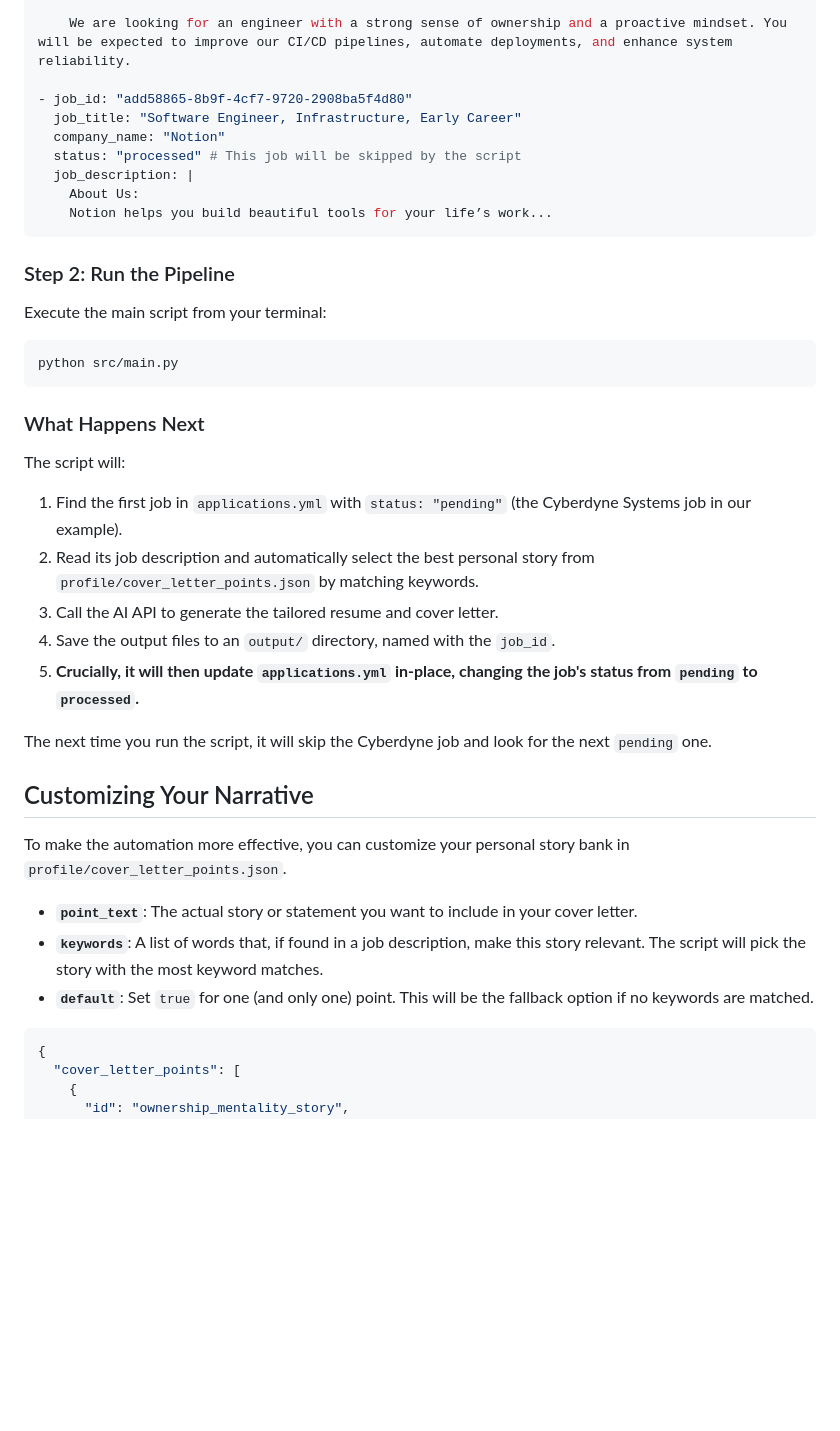
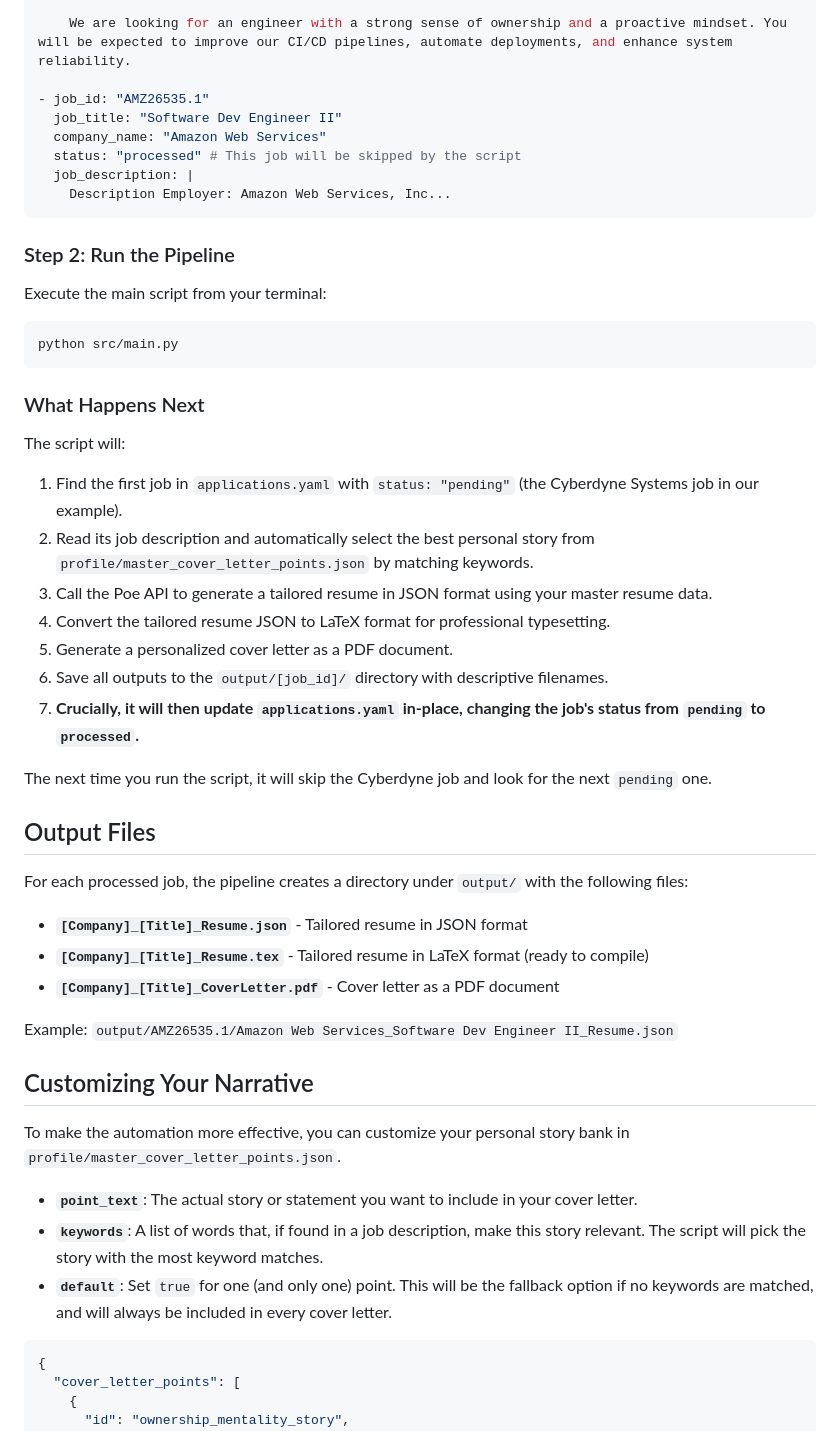
Before and after one commit to Jobbernaut/jobbernaut-tailor, a Markdown page: README.md, the part around one of its changes. Drawn GitHub-style; blank space fills up the shorter version.

````diff
--- a/README.md
+++ b/README.md
@@ -90,13 +142,12 @@ Open `applications.yml` and add a new entry at the top of the list.
 
     We are looking for an engineer with a strong sense of ownership and a proactive mindset. You will be expected to improve our CI/CD pipelines, automate deployments, and enhance system reliability.
 
-- job_id: "add58865-8b9f-4cf7-9720-2908ba5f4d80"
-  job_title: "Software Engineer, Infrastructure, Early Career"
-  company_name: "Notion"
+- job_id: "AMZ26535.1"
+  job_title: "Software Dev Engineer II"
+  company_name: "Amazon Web Services"
   status: "processed" # This job will be skipped by the script
   job_description: |
-    About Us:
-    Notion helps you build beautiful tools for your life’s work...
+    Description Employer: Amazon Web Services, Inc...
 ```
 
 ### Step 2: Run the Pipeline
@@ -111,21 +162,33 @@ python src/main.py
 
 The script will:
 
-1.  Find the first job in `applications.yml` with `status: "pending"` (the Cyberdyne Systems job in our example).
-2.  Read its job description and automatically select the best personal story from `profile/cover_letter_points.json` by matching keywords.
-3.  Call the AI API to generate the tailored resume and cover letter.
-4.  Save the output files to an `output/` directory, named with the `job_id`.
-5.  **Crucially, it will then update `applications.yml` in-place, changing the job's status from `pending` to `processed`.**
+1.  Find the first job in `applications.yaml` with `status: "pending"` (the Cyberdyne Systems job in our example).
+2.  Read its job description and automatically select the best personal story from `profile/master_cover_letter_points.json` by matching keywords.
+3.  Call the Poe API to generate a tailored resume in JSON format using your master resume data.
+4.  Convert the tailored resume JSON to LaTeX format for professional typesetting.
+5.  Generate a personalized cover letter as a PDF document.
+6.  Save all outputs to the `output/[job_id]/` directory with descriptive filenames.
+7.  **Crucially, it will then update `applications.yaml` in-place, changing the job's status from `pending` to `processed`.**
 
 The next time you run the script, it will skip the Cyberdyne job and look for the next `pending` one.
 
+## Output Files
+
+For each processed job, the pipeline creates a directory under `output/` with the following files:
+
+- **`[Company]_[Title]_Resume.json`** - Tailored resume in JSON format
+- **`[Company]_[Title]_Resume.tex`** - Tailored resume in LaTeX format (ready to compile)
+- **`[Company]_[Title]_CoverLetter.pdf`** - Cover letter as a PDF document
+
+Example: `output/AMZ26535.1/Amazon Web Services_Software Dev Engineer II_Resume.json`
+
 ## Customizing Your Narrative
 
-To make the automation more effective, you can customize your personal story bank in `profile/cover_letter_points.json`.
+To make the automation more effective, you can customize your personal story bank in `profile/master_cover_letter_points.json`.
 
 - **`point_text`**: The actual story or statement you want to include in your cover letter.
 - **`keywords`**: A list of words that, if found in a job description, make this story relevant. The script will pick the story with the most keyword matches.
-- **`default`**: Set `true` for one (and only one) point. This will be the fallback option if no keywords are matched.
+- **`default`**: Set `true` for one (and only one) point. This will be the fallback option if no keywords are matched, and will always be included in every cover letter.
 
 ```json
 {
````
Also changed, not shown: other parts of README.md (+110 -16 lines).
